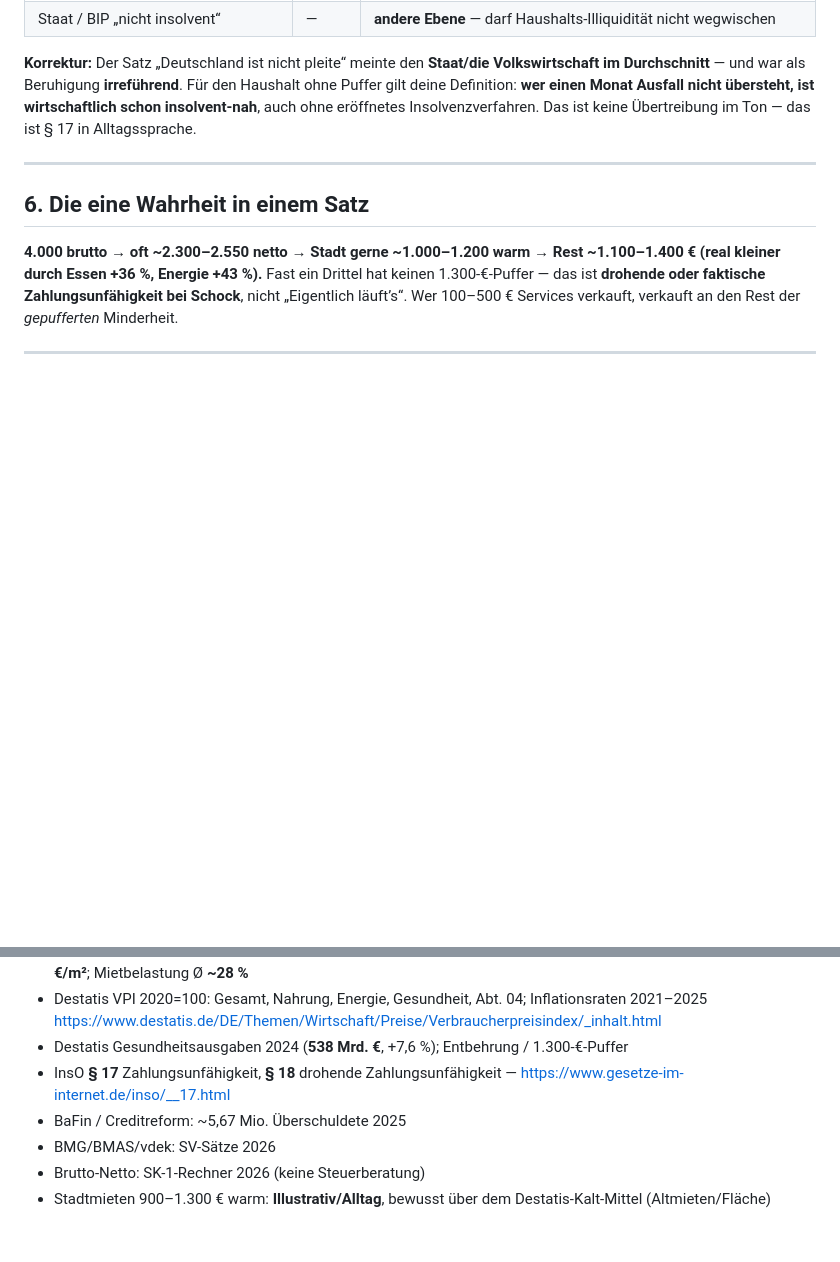
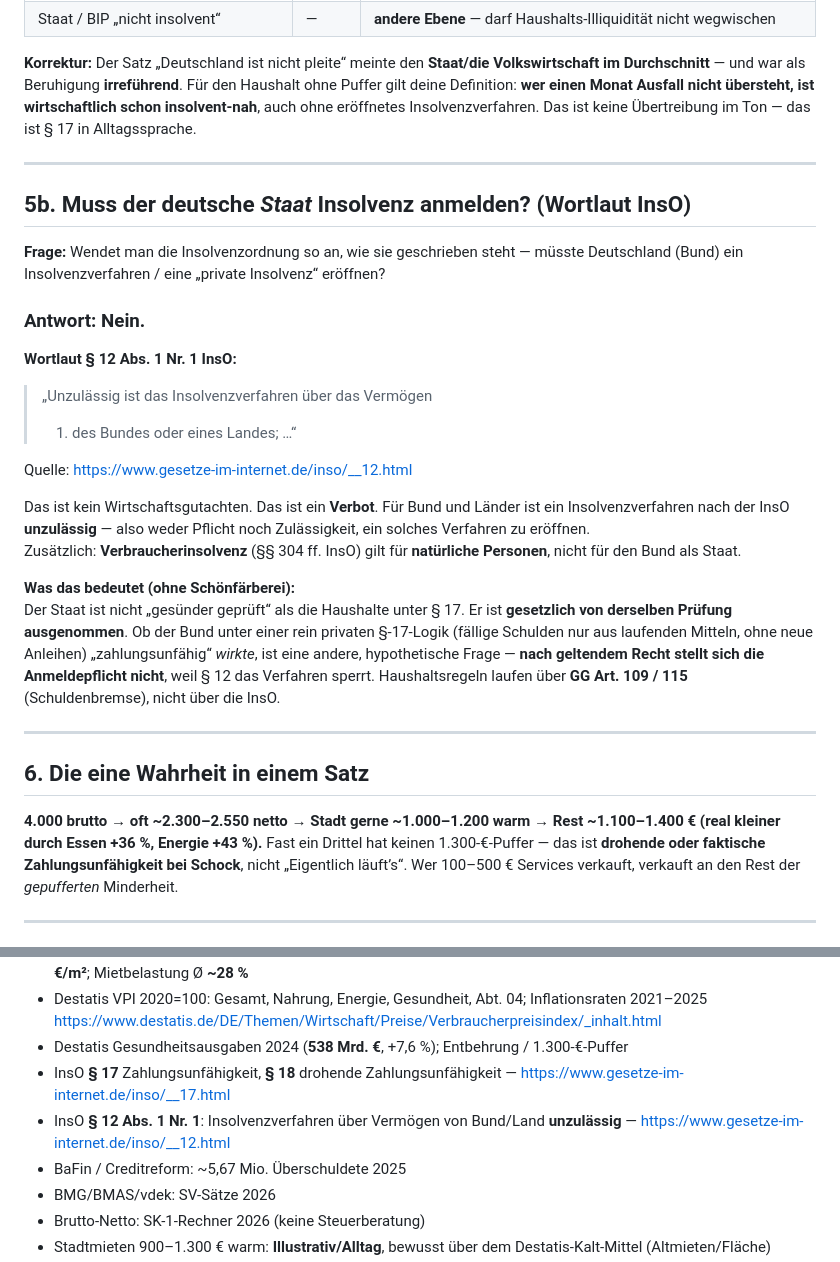
Before and after one commit to amosstrategy/trade-Strat-1, a Markdown page: reports/deutschland-netto-einseite-2026.md, 2 parts joined by grey strips. Rendered like a GitHub page; blank space fills up the shorter version.

Commit message:
Add InsO §12 answer: Bund cannot file insolvency under the statute
Word-for-word: insolvency proceedings over Federation/Land assets
are inadmissible — so no private-insolvency filing duty for the state.

Co-authored-by: amosstrategy <amosstrategy@users.noreply.github.com>

```diff
--- a/reports/deutschland-netto-einseite-2026.md
+++ b/reports/deutschland-netto-einseite-2026.md
@@ -136,6 +136,27 @@ Bei **Rest 1.000 €** sind 100 € schon **10 %** — und der Einkaufswagen kos
 
 ---
 
+## 5b. Muss der deutsche *Staat* Insolvenz anmelden? (Wortlaut InsO)
+
+**Frage:** Wendet man die Insolvenzordnung so an, wie sie geschrieben steht — müsste Deutschland (Bund) ein Insolvenzverfahren / eine „private Insolvenz“ eröffnen?
+
+### Antwort: **Nein.**
+
+**Wortlaut § 12 Abs. 1 Nr. 1 InsO:**
+
+> „Unzulässig ist das Insolvenzverfahren über das Vermögen
+> 1. des Bundes oder eines Landes; …“
+
+Quelle: https://www.gesetze-im-internet.de/inso/__12.html
+
+Das ist kein Wirtschaftsgutachten. Das ist ein **Verbot**. Für Bund und Länder ist ein Insolvenzverfahren nach der InsO **unzulässig** — also weder Pflicht noch Zulässigkeit, ein solches Verfahren zu eröffnen.
+Zusätzlich: **Verbraucherinsolvenz** (§§ 304 ff. InsO) gilt für **natürliche Personen**, nicht für den Bund als Staat.
+
+**Was das bedeutet (ohne Schönfärberei):**
+Der Staat ist nicht „gesünder geprüft“ als die Haushalte unter § 17. Er ist **gesetzlich von derselben Prüfung ausgenommen**. Ob der Bund unter einer rein privaten §-17-Logik (fällige Schulden nur aus laufenden Mitteln, ohne neue Anleihen) „zahlungsunfähig“ *wirkte*, ist eine andere, hypothetische Frage — **nach geltendem Recht stellt sich die Anmeldepflicht nicht**, weil § 12 das Verfahren sperrt. Haushaltsregeln laufen über **GG Art. 109 / 115** (Schuldenbremse), nicht über die InsO.
+
+---
+
 ## 6. Die eine Wahrheit in einem Satz
 
 **4.000 brutto → oft ~2.300–2.550 netto → Stadt gerne ~1.000–1.200 warm → Rest ~1.100–1.400 € (real kleiner durch Essen +36 %, Energie +43 %).** Fast ein Drittel hat keinen 1.300-€-Puffer — das ist **drohende oder faktische Zahlungsunfähigkeit bei Schock**, nicht „Eigentlich läuft’s“. Wer 100–500 € Services verkauft, verkauft an den Rest der *gepufferten* Minderheit.
@@ -151,6 +172,7 @@ Bei **Rest 1.000 €** sind 100 € schon **10 %** — und der Einkaufswagen kos
   https://www.destatis.de/DE/Themen/Wirtschaft/Preise/Verbraucherpreisindex/_inhalt.html
 - Destatis Gesundheitsausgaben 2024 (**538 Mrd. €**, +7,6 %); Entbehrung / 1.300-€-Puffer
 - InsO **§ 17** Zahlungsunfähigkeit, **§ 18** drohende Zahlungsunfähigkeit — https://www.gesetze-im-internet.de/inso/__17.html
+- InsO **§ 12 Abs. 1 Nr. 1**: Insolvenzverfahren über Vermögen von Bund/Land **unzulässig** — https://www.gesetze-im-internet.de/inso/__12.html
 - BaFin / Creditreform: ~5,67 Mio. Überschuldete 2025
 - BMG/BMAS/vdek: SV-Sätze 2026
 - Brutto-Netto: SK-1-Rechner 2026 (keine Steuerberatung)
```
